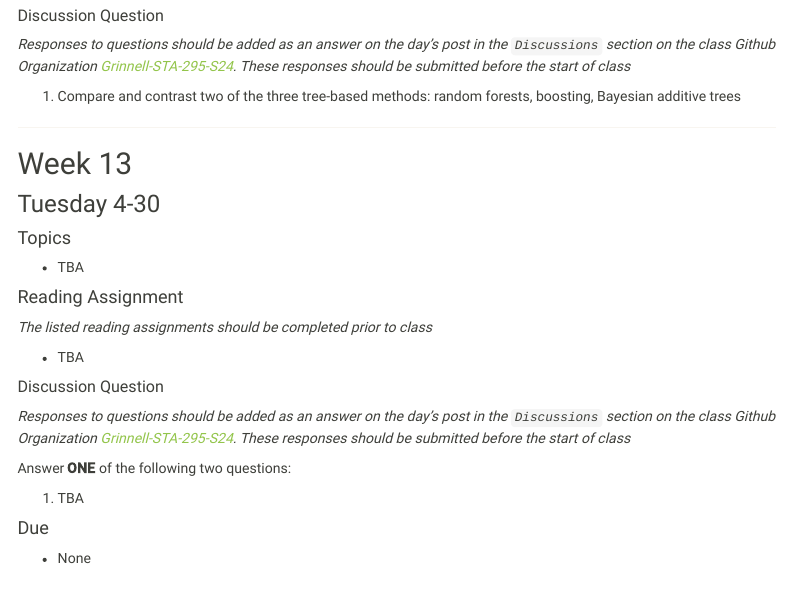
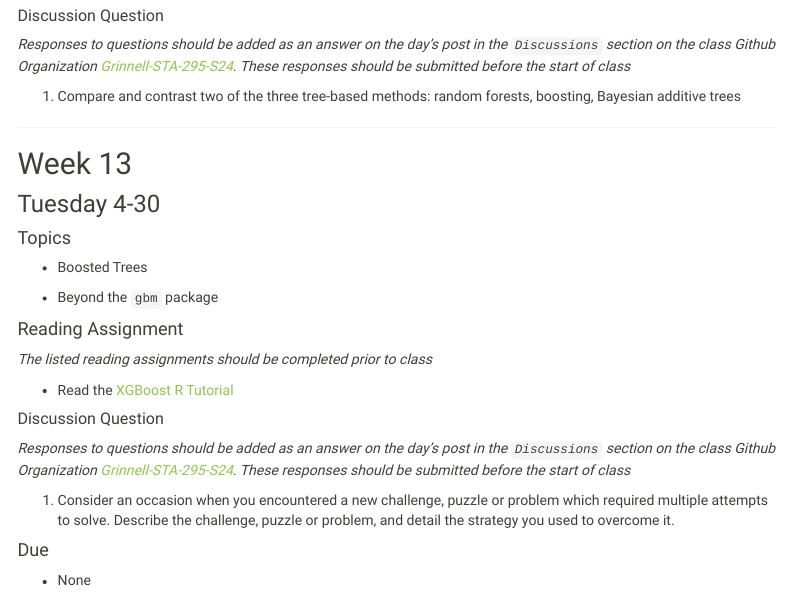
Before and after one commit to Grinnell-STA-295-S24/Grinnell-STA-295-S24.github.io, an R Markdown document (schedule.Rmd): the page in a window 1100 px wide, from 12210 px down. The pictures show the output file schedule.html that the author committed with the source, opened offline; library style sheets and scripts come from the installed R packages; menus at the side of the page are left out.

Commit message:
update schedule

```diff
--- a/schedule.Rmd
+++ b/schedule.Rmd
@@ -919,7 +919,9 @@ Answer **ONE** of the following two questions:
 
 #### Topics
 
-- TBA
+- Boosted Trees
+
+- Beyond the `gbm` package
 
 
 
@@ -931,7 +933,7 @@ Answer **ONE** of the following two questions:
 
 *The listed reading assignments should be completed prior to class*
 
-- TBA
+- Read the [XGBoost R Tutorial](https://xgboost.readthedocs.io/en/latest/R-package/xgboostPresentation.html)
 
 
 
@@ -939,9 +941,7 @@ Answer **ONE** of the following two questions:
 
 *Responses to questions should be added as an answer on the day's post in the `Discussions` section on the class Github Organization [Grinnell-STA-295-S24](https://github.com/Grinnell-STA-295-S24). These responses should be submitted before the start of class*
 
-Answer **ONE** of the following two questions:
-
-1. TBA
+1. Consider an occasion when you encountered a new challenge, puzzle or problem which required multiple attempts to solve. Describe the challenge, puzzle or problem, and detail the strategy you used to overcome it.
 
 
 
```
Also changed, not shown: schedule.html.
